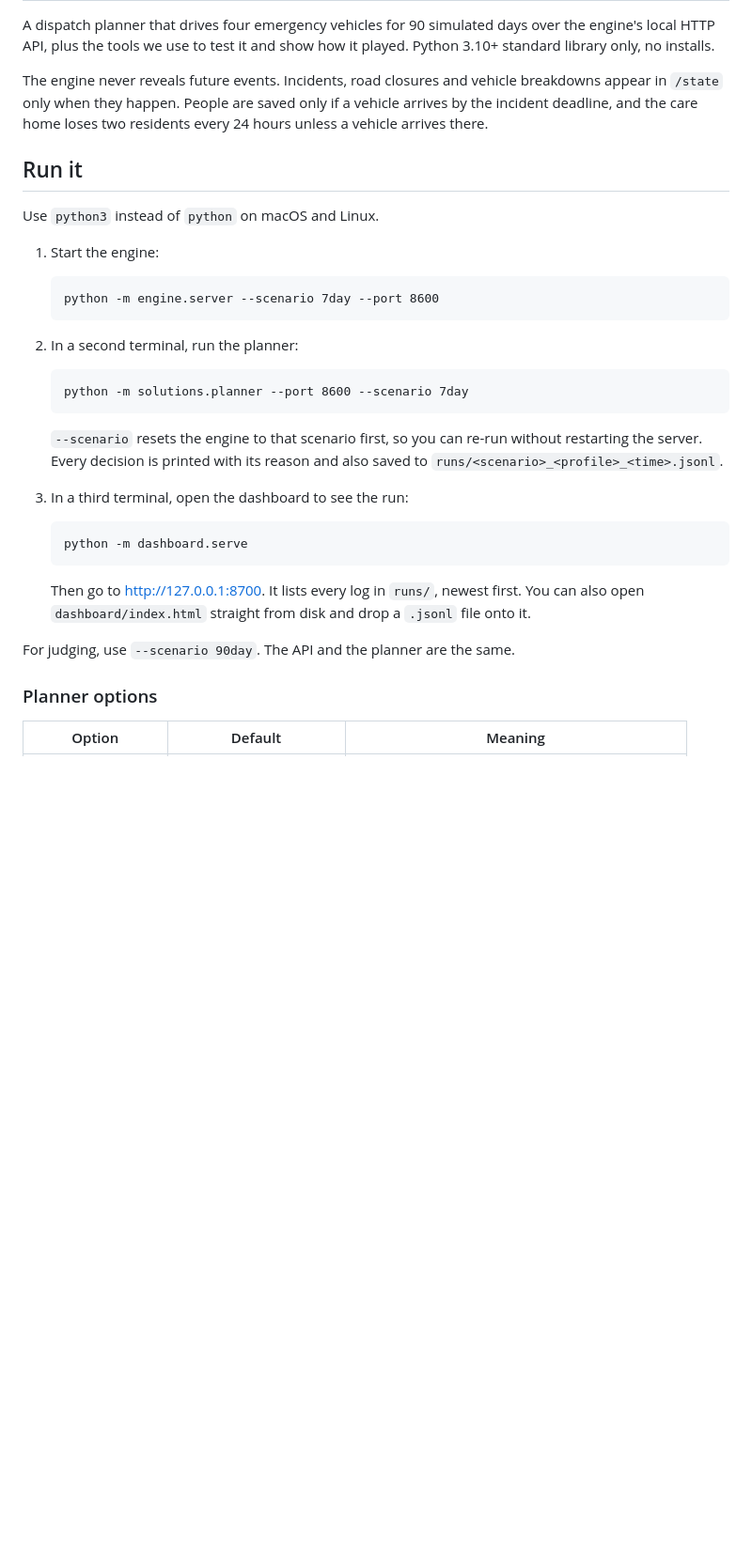
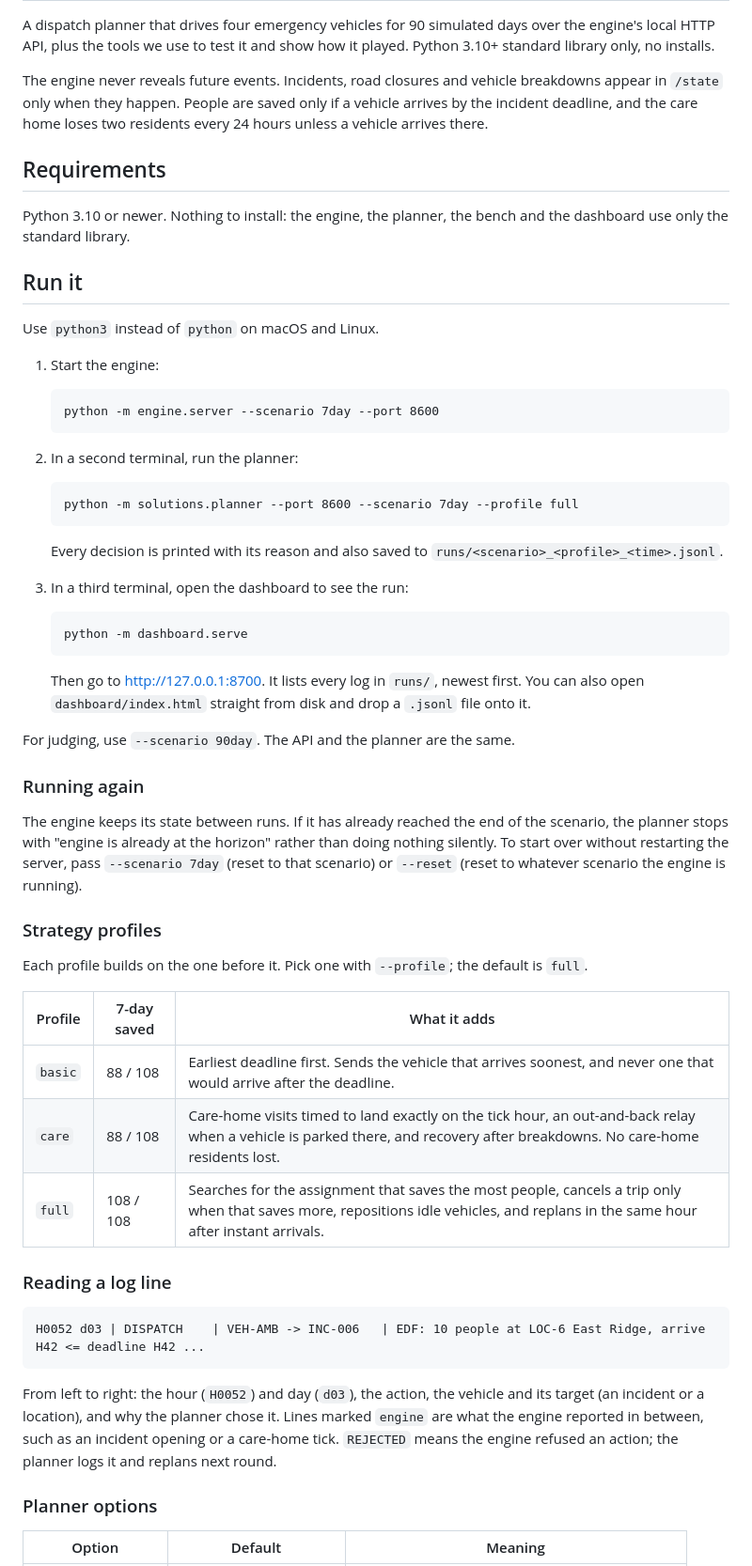
Before and after one commit to ShivStrider/REC-2026-CONTESTANT, a Markdown page: README.md, the part around the change. Shown at 94% size. GitHub-like rendering; blank space fills up the shorter version.

Commit message:
docs: README requirements, strategy profiles, re-running, reading a log line
Co-Authored-By: Claude Opus 5.5 <noreply@anthropic.com>

```diff
--- a/README.md
+++ b/README.md
@@ -9,6 +9,11 @@ breakdowns appear in `/state` only when they happen. People are saved only if
 a vehicle arrives by the incident deadline, and the care home loses two
 residents every 24 hours unless a vehicle arrives there.
 
+## Requirements
+
+Python 3.10 or newer. Nothing to install: the engine, the planner, the bench
+and the dashboard use only the standard library.
+
 ## Run it
 
 Use `python3` instead of `python` on macOS and Linux.
@@ -19,11 +24,10 @@ Use `python3` instead of `python` on macOS and Linux.
 
 2. In a second terminal, run the planner:
 
-       python -m solutions.planner --port 8600 --scenario 7day
+       python -m solutions.planner --port 8600 --scenario 7day --profile full
 
-   `--scenario` resets the engine to that scenario first, so you can re-run
-   without restarting the server. Every decision is printed with its reason
-   and also saved to `runs/<scenario>_<profile>_<time>.jsonl`.
+   Every decision is printed with its reason and also saved to
+   `runs/<scenario>_<profile>_<time>.jsonl`.
 
 3. In a third terminal, open the dashboard to see the run:
 
@@ -34,6 +38,35 @@ Use `python3` instead of `python` on macOS and Linux.
    drop a `.jsonl` file onto it.
 
 For judging, use `--scenario 90day`. The API and the planner are the same.
+
+### Running again
+
+The engine keeps its state between runs. If it has already reached the end
+of the scenario, the planner stops with "engine is already at the horizon"
+rather than doing nothing silently. To start over without restarting the
+server, pass `--scenario 7day` (reset to that scenario) or `--reset` (reset
+to whatever scenario the engine is running).
+
+### Strategy profiles
+
+Each profile builds on the one before it. Pick one with `--profile`; the
+default is `full`.
+
+| Profile | 7-day saved | What it adds |
+|---|---|---|
+| `basic` | 88 / 108 | Earliest deadline first. Sends the vehicle that arrives soonest, and never one that would arrive after the deadline. |
+| `care` | 88 / 108 | Care-home visits timed to land exactly on the tick hour, an out-and-back relay when a vehicle is parked there, and recovery after breakdowns. No care-home residents lost. |
+| `full` | 108 / 108 | Searches for the assignment that saves the most people, cancels a trip only when that saves more, repositions idle vehicles, and replans in the same hour after instant arrivals. |
+
+### Reading a log line
+
+    H0052 d03 | DISPATCH    | VEH-AMB -> INC-006   | EDF: 10 people at LOC-6 East Ridge, arrive H42 <= deadline H42 ...
+
+From left to right: the hour (`H0052`) and day (`d03`), the action, the
+vehicle and its target (an incident or a location), and why the planner
+chose it. Lines marked `engine` are what the engine reported in between,
+such as an incident opening or a care-home tick. `REJECTED` means the
+engine refused an action; the planner logs it and replans next round.
 
 ### Planner options
 
```
